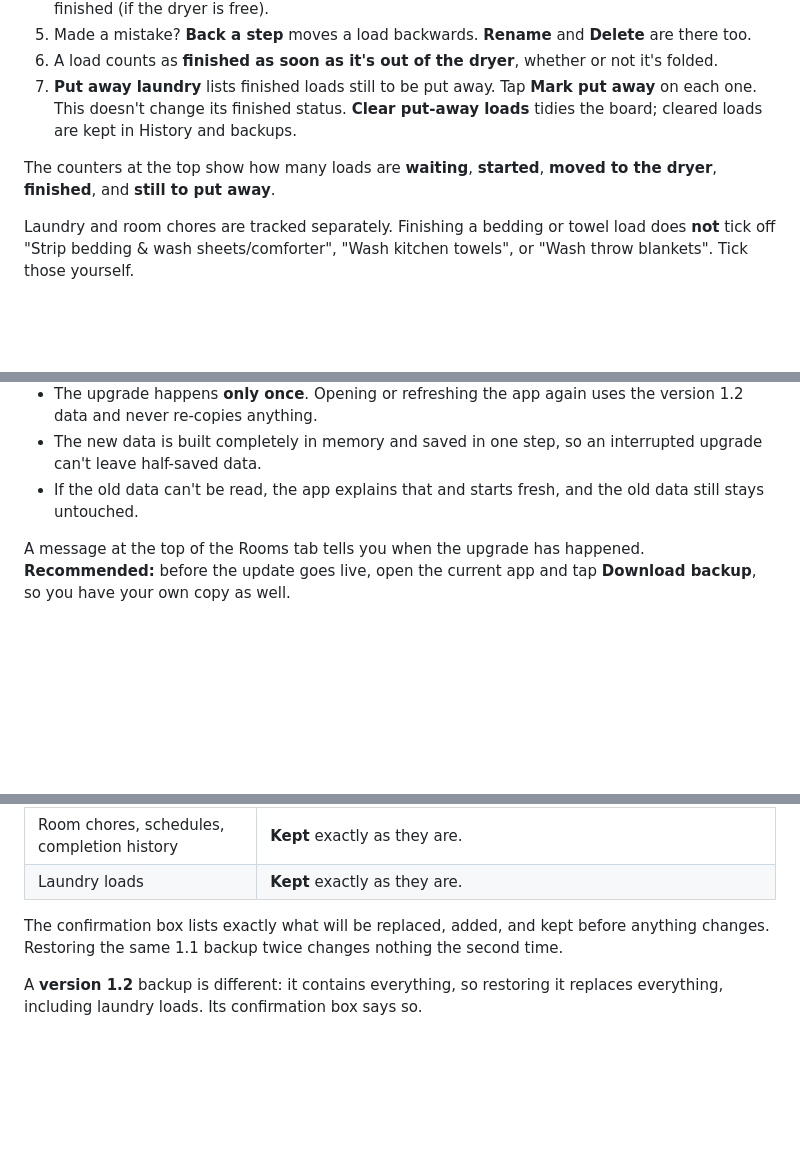
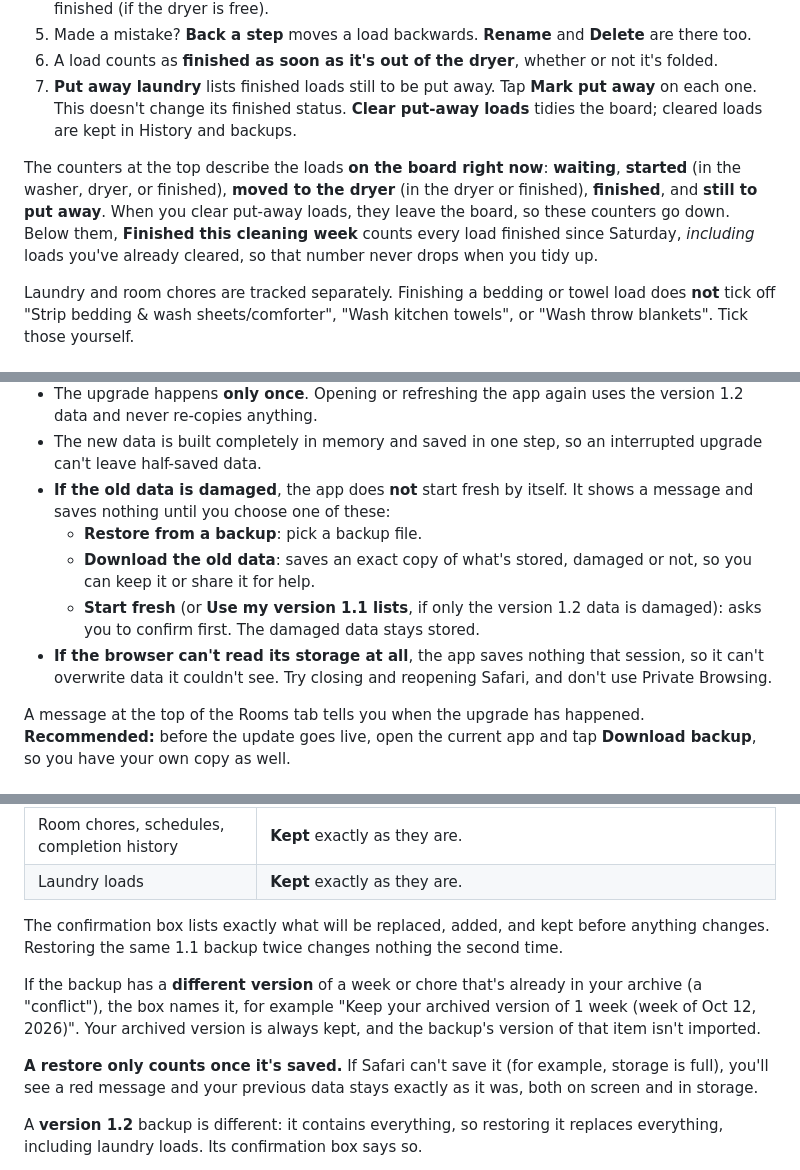
Before and after one commit to gannp301/household-reset, a Markdown page: README.md, 3 parts joined by grey strips. GitHub-like rendering; blank space fills up the shorter version.

Commit message:
Document damaged-data recovery, restore conflicts, and counter meanings
Co-Authored-By: Claude <noreply@anthropic.com>
Claude-Session: https://claude.ai/code/session_01UAhxpQrXCwKeywZC76ie4L

```diff
--- a/README.md
+++ b/README.md
@@ -77,7 +78,7 @@ Open the **Laundry** room card.
 6. A load counts as **finished as soon as it's out of the dryer**, whether or not it's folded.
 7. **Put away laundry** lists finished loads still to be put away. Tap **Mark put away** on each one. This doesn't change its finished status. **Clear put-away loads** tidies the board; cleared loads are kept in History and backups.
 
-The counters at the top show how many loads are **waiting**, **started**, **moved to the dryer**, **finished**, and **still to put away**.
+The counters at the top describe the loads **on the board right now**: **waiting**, **started** (in the washer, dryer, or finished), **moved to the dryer** (in the dryer or finished), **finished**, and **still to put away**. When you clear put-away loads, they leave the board, so these counters go down. Below them, **Finished this cleaning week** counts every load finished since Saturday, *including* loads you've already cleared, so that number never drops when you tidy up.
 
 Laundry and room chores are tracked separately. Finishing a bedding or towel load does **not** tick off "Strip bedding & wash sheets/comforter", "Wash kitchen towels", or "Wash throw blankets". Tick those yourself.
 
@@ -108,7 +109,11 @@ How it keeps your data safe:
 - Version 1.2 saves under a **new storage name** (`householdReset.v2`). Version 1.1's data (`householdReset.v1`) is only read, **never changed or deleted**, so it's still there if anything goes wrong.
 - The upgrade happens **only once**. Opening or refreshing the app again uses the version 1.2 data and never re-copies anything.
 - The new data is built completely in memory and saved in one step, so an interrupted upgrade can't leave half-saved data.
-- If the old data can't be read, the app explains that and starts fresh, and the old data still stays untouched.
+- **If the old data is damaged**, the app does **not** start fresh by itself. It shows a message and saves nothing until you choose one of these:
+  - **Restore from a backup**: pick a backup file.
+  - **Download the old data**: saves an exact copy of what's stored, damaged or not, so you can keep it or share it for help.
+  - **Start fresh** (or **Use my version 1.1 lists**, if only the version 1.2 data is damaged): asks you to confirm first. The damaged data stays stored.
+- **If the browser can't read its storage at all**, the app saves nothing that session, so it can't overwrite data it couldn't see. Try closing and reopening Safari, and don't use Private Browsing.
 
 A message at the top of the Rooms tab tells you when the upgrade has happened. **Recommended:** before the update goes live, open the current app and tap **Download backup**, so you have your own copy as well.
 
@@ -146,6 +151,10 @@ Version 1.1 backup files still work. A 1.1 backup only contains supplies, cat ca
 | Laundry loads | **Kept** exactly as they are. |
 
 The confirmation box lists exactly what will be replaced, added, and kept before anything changes. Restoring the same 1.1 backup twice changes nothing the second time.
+
+If the backup has a **different version** of a week or chore that's already in your archive (a "conflict"), the box names it, for example "Keep your archived version of 1 week (week of Oct 12, 2026)". Your archived version is always kept, and the backup's version of that item isn't imported.
+
+**A restore only counts once it's saved.** If Safari can't save it (for example, storage is full), you'll see a red message and your previous data stays exactly as it was, both on screen and in storage.
 
 A **version 1.2** backup is different: it contains everything, so restoring it replaces everything, including laundry loads. Its confirmation box says so.
 
```
Also changed, not shown: other parts of README.md (+1 -0 lines).
